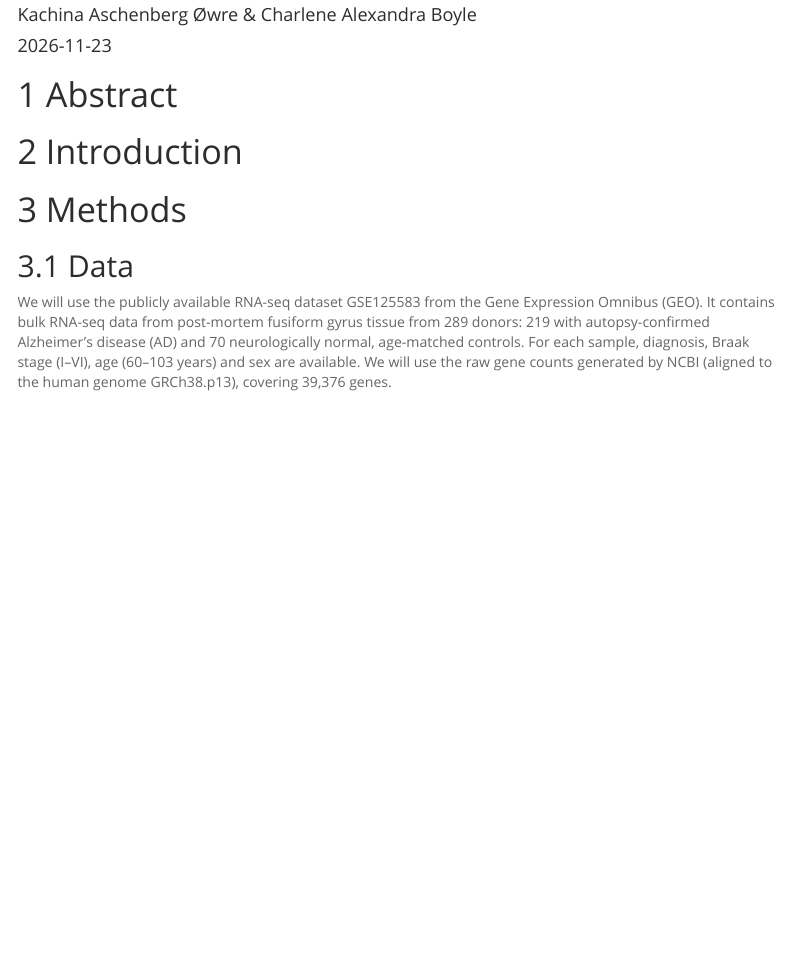
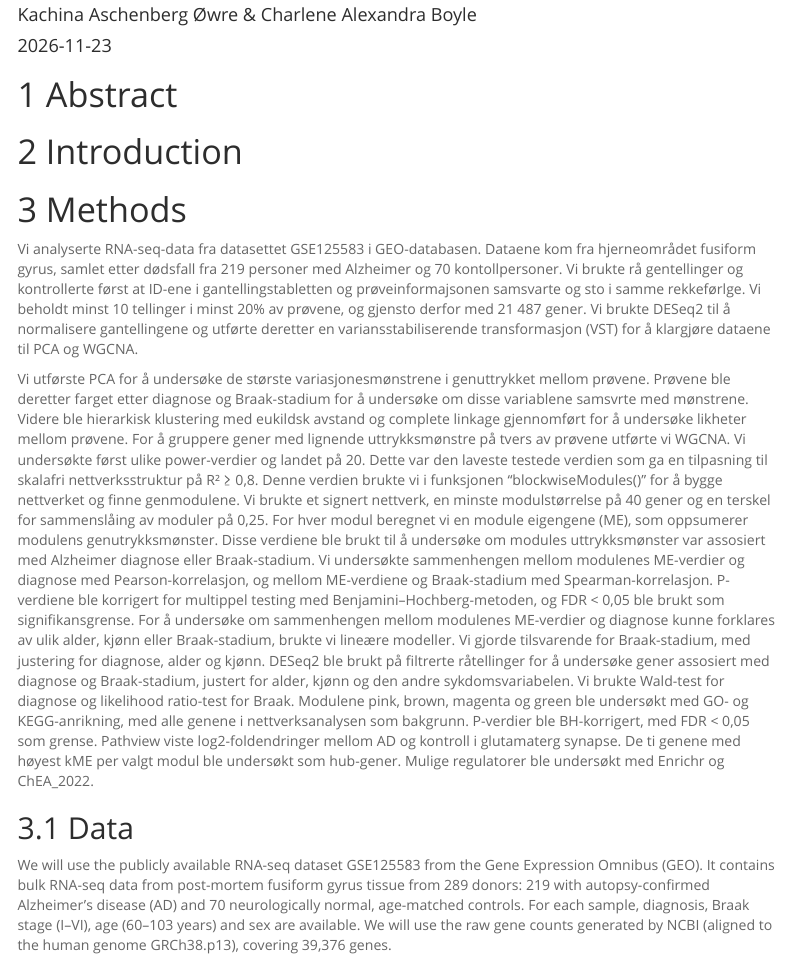
Before and after one commit to kacoew/BIN315-Project-, an R Markdown document (Project_shell.Rmd): the page in a window 1100 px wide, from 150 px down. Rendered offline with R 4.5, knitr and Pandoc, with nearby package versions; menus at the side of the page are left out.

Commit message:
Lagt til metodedelen

```diff
--- a/Project_shell.Rmd
+++ b/Project_shell.Rmd
@@ -26,7 +26,9 @@ knitr::opts_chunk$set(echo = TRUE, warning = FALSE, message = FALSE)
 
 
 # Methods
+Vi analyserte RNA-seq-data fra datasettet GSE125583 i GEO-databasen. Dataene kom fra hjerneområdet fusiform gyrus, samlet etter dødsfall fra 219 personer med Alzheimer og 70 kontollpersoner. Vi brukte rå gentellinger og kontrollerte først at ID-ene i gantellingstabletten og prøveinformajsonen samsvarte og sto i samme rekkeførlge. Vi beholdt minst 10 tellinger i minst 20% av prøvene, og gjensto derfor med 21 487 gener. Vi brukte DESeq2 til å normalisere gantellingene og utførte deretter en variansstabiliserende transformasjon (VST) for å klargjøre dataene til PCA og WGCNA.
 
+Vi utførste PCA for å undersøke de største variasjonesmønstrene i genuttrykket mellom prøvene. Prøvene ble deretter farget etter diagnose og Braak-stadium for å undersøke om disse variablene samsvrte med mønstrene. Videre ble hierarkisk klustering med eukildsk avstand og complete linkage gjennomført for å undersøke likheter mellom prøvene.  For å gruppere gener med lignende uttrykksmønstre på tvers av prøvene utførte vi WGCNA. Vi undersøkte først ulike power-verdier og landet på 20. Dette var den laveste testede verdien som ga en tilpasning til skalafri nettverksstruktur på R² ≥ 0,8. Denne verdien brukte vi i funksjonen “blockwiseModules()” for å bygge nettverket og finne genmodulene. Vi brukte et signert nettverk, en minste modulstørrelse på 40 gener og en terskel for sammenslåing av moduler på 0,25. For hver modul beregnet vi en module eigengene (ME), som oppsumerer modulens genutrykksmønster. Disse verdiene ble brukt til å undersøke om modules uttrykksmønster var assosiert med Alzheimer diagnose eller Braak-stadium. Vi undersøkte sammenhengen mellom modulenes ME-verdier og diagnose med Pearson-korrelasjon, og mellom ME-verdiene og Braak-stadium med Spearman-korrelasjon. P-verdiene ble korrigert for multippel testing med Benjamini–Hochberg-metoden, og FDR < 0,05 ble brukt som signifikansgrense. For å undersøke om sammenhengen mellom modulenes ME-verdier og diagnose kunne forklares av ulik alder, kjønn eller Braak-stadium, brukte vi lineære modeller. Vi gjorde tilsvarende for Braak-stadium, med justering for diagnose, alder og kjønn. DESeq2 ble brukt på filtrerte råtellinger for å undersøke gener assosiert med diagnose og Braak-stadium, justert for alder, kjønn og den andre sykdomsvariabelen. Vi brukte Wald-test for diagnose og likelihood ratio-test for Braak. Modulene pink, brown, magenta og green ble undersøkt med GO- og KEGG-anrikning, med alle genene i nettverksanalysen som bakgrunn. P-verdier ble BH-korrigert, med FDR < 0,05 som grense. Pathview viste log2-foldendringer mellom AD og kontroll i glutamaterg synapse. De ti genene med høyest kME per valgt modul ble undersøkt som hub-gener. Mulige regulatorer ble undersøkt med Enrichr og ChEA_2022.
 
 ## Data
 We will use the publicly available RNA-seq dataset GSE125583 from the Gene Expression Omnibus (GEO). It contains bulk RNA-seq data from post-mortem fusiform gyrus tissue from 289 donors: 219 with autopsy-confirmed Alzheimer’s disease (AD) and 70 neurologically normal, age-matched controls. For each sample, diagnosis, Braak stage (I–VI), age (60–103 years) and sex are available. We will use the raw gene counts generated by NCBI (aligned to the human genome GRCh38.p13), covering 39,376 genes.
```
